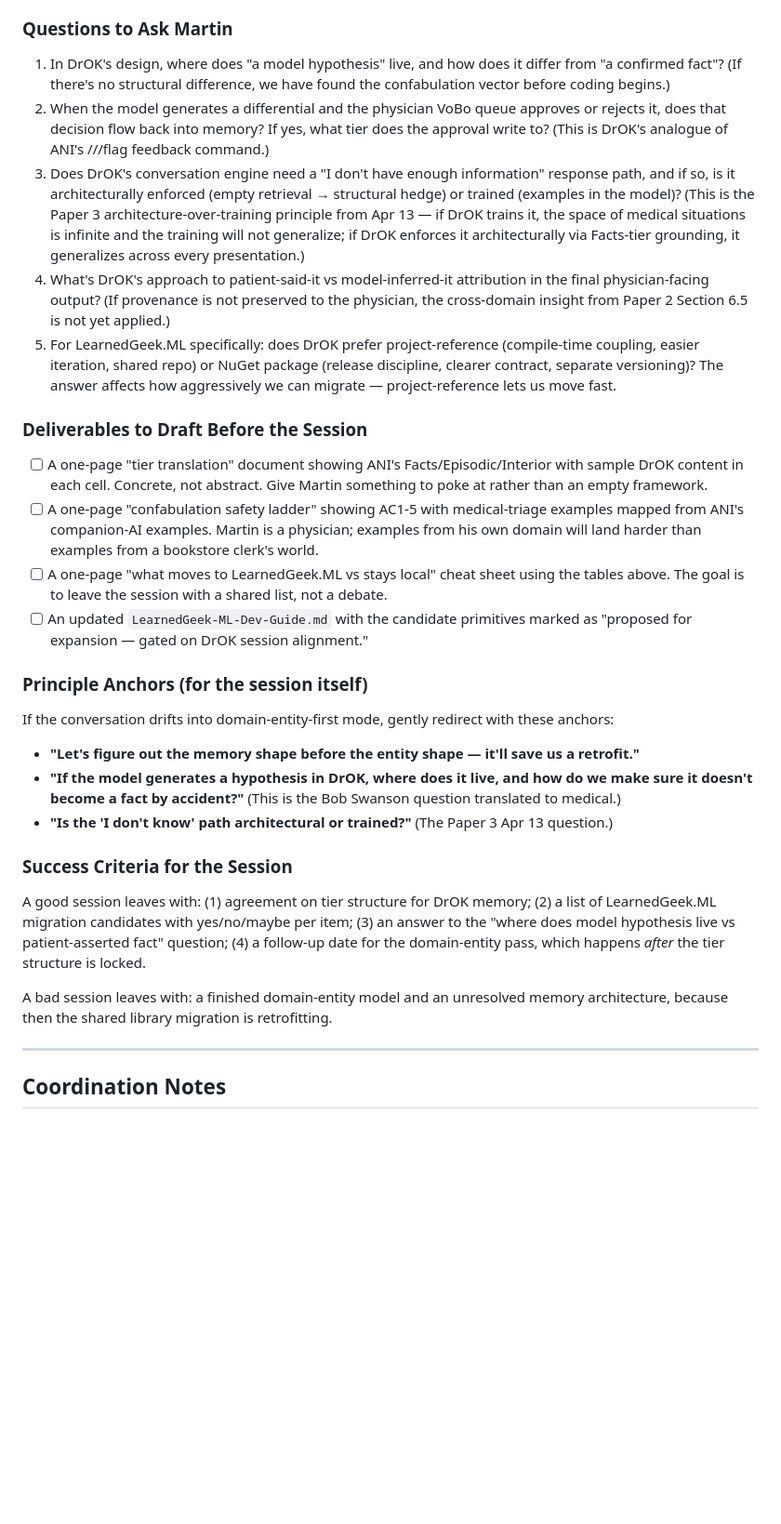
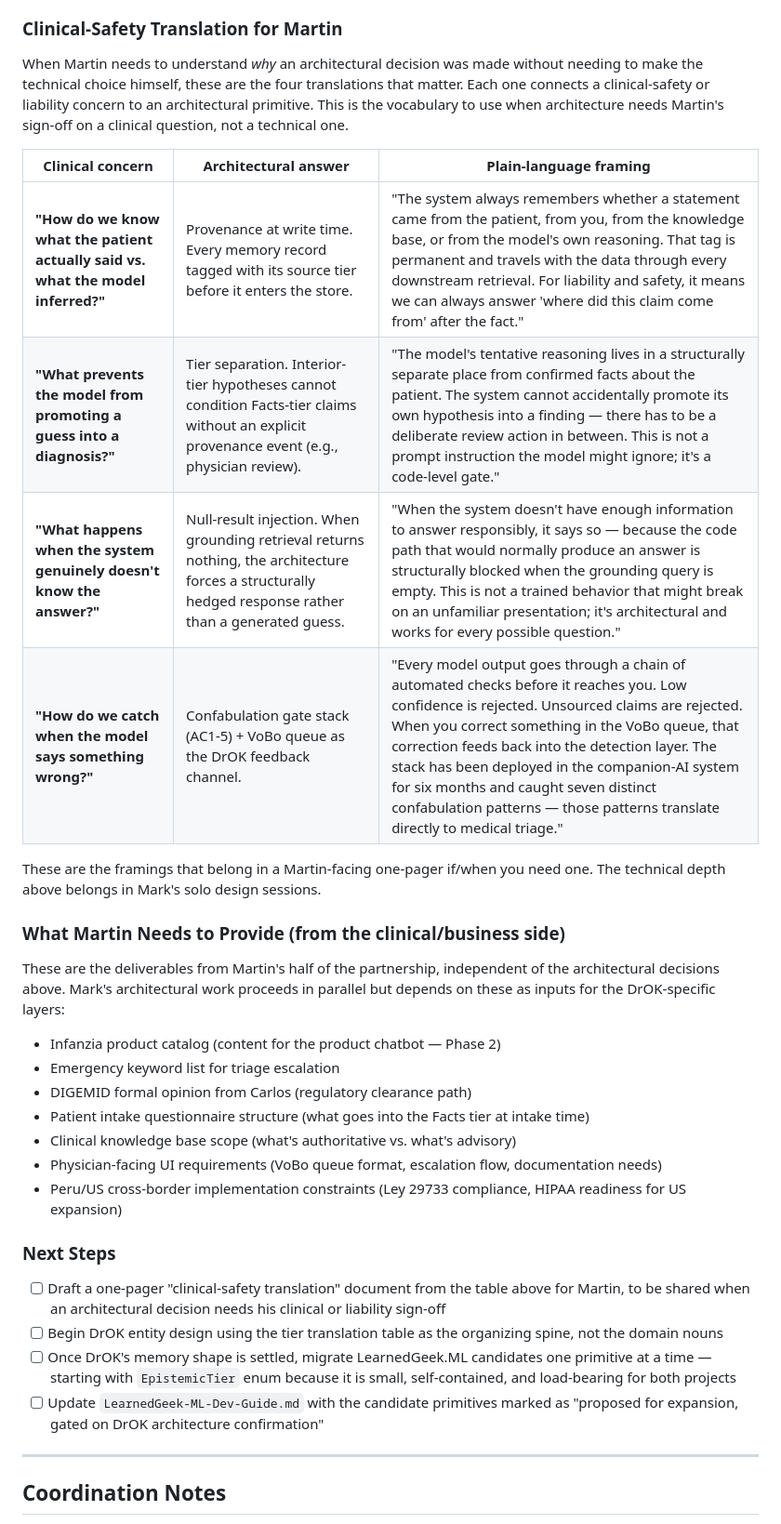
Before and after one commit to LearnedGeek/AmbientNaturalIntelligence, a Markdown page: docs/shared/cross-project-status.md, the part around one of its changes. Shown at 93% size. GitHub-like rendering; blank space fills up the shorter version.

```diff
--- a/docs/shared/cross-project-status.md
+++ b/docs/shared/cross-project-status.md
@@ -153,33 +169,36 @@ This mirrors the "architecture over instruction" principle documented in ANI Pap
 - Each project's own prompt templates and persona definitions
 
-### Questions to Ask Martin
+### Clinical-Safety Translation for Martin
 
-1. In DrOK's design, where does "a model hypothesis" live, and how does it differ from "a confirmed fact"? (If there's no structural difference, we have found the confabulation vector before coding begins.)
-2. When the model generates a differential and the physician VoBo queue approves or rejects it, does that decision flow back into memory? If yes, what tier does the approval write to? (This is DrOK's analogue of ANI's ///flag feedback command.)
-3. Does DrOK's conversation engine need a "I don't have enough information" response path, and if so, is it architecturally enforced (empty retrieval → structural hedge) or trained (examples in the model)? (This is the Paper 3 architecture-over-training principle from Apr 13 — if DrOK trains it, the space of medical situations is infinite and the training will not generalize; if DrOK enforces it architecturally via Facts-tier grounding, it generalizes across every presentation.)
-4. What's DrOK's approach to patient-said-it vs model-inferred-it attribution in the final physician-facing output? (If provenance is not preserved to the physician, the cross-domain insight from Paper 2 Section 6.5 is not yet applied.)
-5. For LearnedGeek.ML specifically: does DrOK prefer project-reference (compile-time coupling, easier iteration, shared repo) or NuGet package (release discipline, clearer contract, separate versioning)? The answer affects how aggressively we can migrate — project-reference lets us move fast.
+When Martin needs to understand *why* an architectural decision was made without needing to make the technical choice himself, these are the four translations that matter. Each one connects a clinical-safety or liability concern to an architectural primitive. This is the vocabulary to use when architecture needs Martin's sign-off on a clinical question, not a technical one.
 
-### Deliverables to Draft Before the Session
+| Clinical concern | Architectural answer | Plain-language framing |
+|---|---|---|
+| **"How do we know what the patient actually said vs. what the model inferred?"** | Provenance at write time. Every memory record tagged with its source tier before it enters the store. | "The system always remembers whether a statement came from the patient, from you, from the knowledge base, or from the model's own reasoning. That tag is permanent and travels with the data through every downstream retrieval. For liability and safety, it means we can always answer 'where did this claim come from' after the fact." |
+| **"What prevents the model from promoting a guess into a diagnosis?"** | Tier separation. Interior-tier hypotheses cannot condition Facts-tier claims without an explicit provenance event (e.g., physician review). | "The model's tentative reasoning lives in a structurally separate place from confirmed facts about the patient. The system cannot accidentally promote its own hypothesis into a finding — there has to be a deliberate review action in between. This is not a prompt instruction the model might ignore; it's a code-level gate." |
+| **"What happens when the system genuinely doesn't know the answer?"** | Null-result injection. When grounding retrieval returns nothing, the architecture forces a structurally hedged response rather than a generated guess. | "When the system doesn't have enough information to answer responsibly, it says so — because the code path that would normally produce an answer is structurally blocked when the grounding query is empty. This is not a trained behavior that might break on an unfamiliar presentation; it's architectural and works for every possible question." |
+| **"How do we catch when the model says something wrong?"** | Confabulation gate stack (AC1-5) + VoBo queue as the DrOK feedback channel. | "Every model output goes through a chain of automated checks before it reaches you. Low confidence is rejected. Unsourced claims are rejected. When you correct something in the VoBo queue, that correction feeds back into the detection layer. The stack has been deployed in the companion-AI system for six months and caught seven distinct confabulation patterns — those patterns translate directly to medical triage." |
 
-- [ ] A one-page "tier translation" document showing ANI's Facts/Episodic/Interior with sample DrOK content in each cell. Concrete, not abstract. Give Martin something to poke at rather than an empty framework.
-- [ ] A one-page "confabulation safety ladder" showing AC1-5 with medical-triage examples mapped from ANI's companion-AI examples. Martin is a physician; examples from his own domain will land harder than examples from a bookstore clerk's world.
-- [ ] A one-page "what moves to LearnedGeek.ML vs stays local" cheat sheet using the tables above. The goal is to leave the session with a shared list, not a debate.
-- [ ] An updated `LearnedGeek-ML-Dev-Guide.md` with the candidate primitives marked as "proposed for expansion — gated on DrOK session alignment."
+These are the framings that belong in a Martin-facing one-pager if/when you need one. The technical depth above belongs in Mark's solo design sessions.
 
-### Principle Anchors (for the session itself)
+### What Martin Needs to Provide (from the clinical/business side)
 
-If the conversation drifts into domain-entity-first mode, gently redirect with these anchors:
+These are the deliverables from Martin's half of the partnership, independent of the architectural decisions above. Mark's architectural work proceeds in parallel but depends on these as inputs for the DrOK-specific layers:
 
-- **"Let's figure out the memory shape before the entity shape — it'll save us a retrofit."**
-- **"If the model generates a hypothesis in DrOK, where does it live, and how do we make sure it doesn't become a fact by accident?"** (This is the Bob Swanson question translated to medical.)
-- **"Is the 'I don't know' path architectural or trained?"** (The Paper 3 Apr 13 question.)
+- Infanzia product catalog (content for the product chatbot — Phase 2)
+- Emergency keyword list for triage escalation
+- DIGEMID formal opinion from Carlos (regulatory clearance path)
+- Patient intake questionnaire structure (what goes into the Facts tier at intake time)
+- Clinical knowledge base scope (what's authoritative vs. what's advisory)
+- Physician-facing UI requirements (VoBo queue format, escalation flow, documentation needs)
+- Peru/US cross-border implementation constraints (Ley 29733 compliance, HIPAA readiness for US expansion)
 
-### Success Criteria for the Session
+### Next Steps
 
-A good session leaves with: (1) agreement on tier structure for DrOK memory; (2) a list of LearnedGeek.ML migration candidates with yes/no/maybe per item; (3) an answer to the "where does model hypothesis live vs patient-asserted fact" question; (4) a follow-up date for the domain-entity pass, which happens *after* the tier structure is locked.
-
-A bad session leaves with: a finished domain-entity model and an unresolved memory architecture, because then the shared library migration is retrofitting.
+- [ ] Draft a one-pager "clinical-safety translation" document from the table above for Martin, to be shared when an architectural decision needs his clinical or liability sign-off
+- [ ] Begin DrOK entity design using the tier translation table as the organizing spine, not the domain nouns
+- [ ] Once DrOK's memory shape is settled, migrate LearnedGeek.ML candidates one primitive at a time — starting with `EpistemicTier` enum because it is small, self-contained, and load-bearing for both projects
+- [ ] Update `LearnedGeek-ML-Dev-Guide.md` with the candidate primitives marked as "proposed for expansion, gated on DrOK architecture confirmation"
 
 ---
 
```
Also changed, not shown: other parts of docs/shared/cross-project-status.md (+43 -27 lines).
